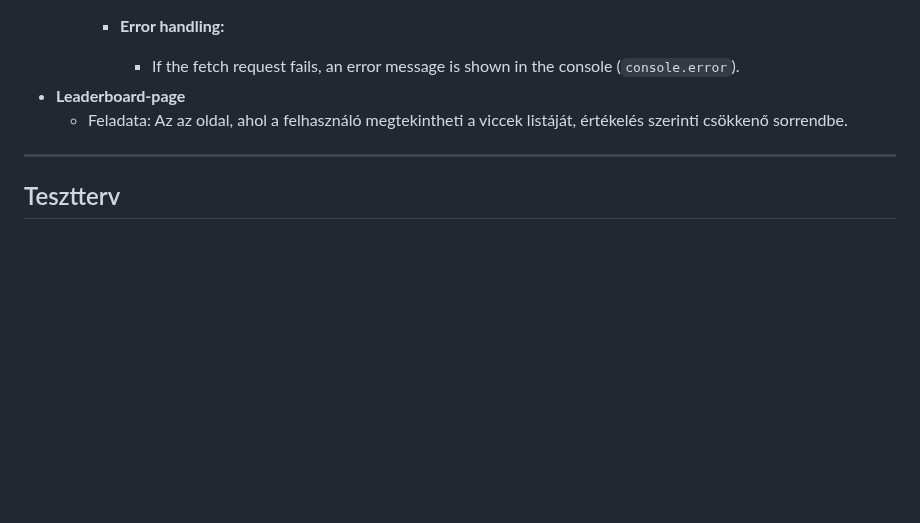
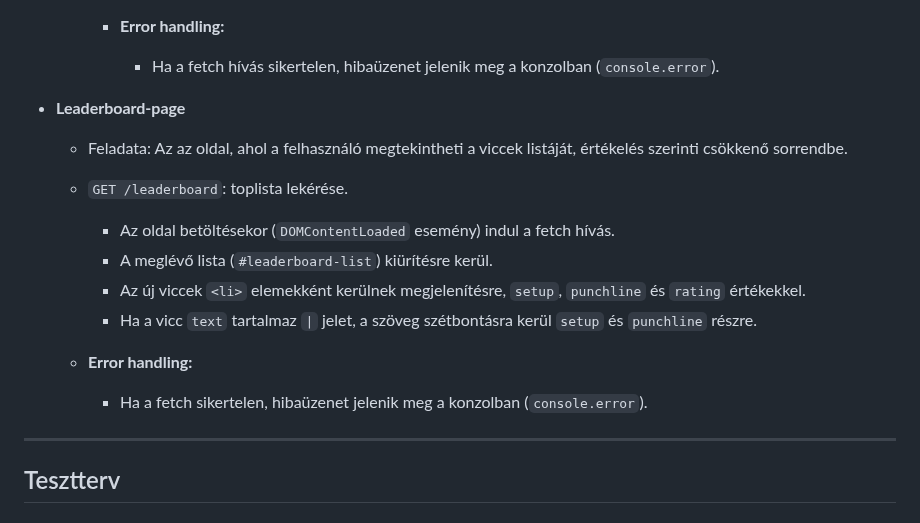
Before and after one commit to KKondor/2025-pfmtan-mini-project, a Markdown page: media/viccportal_rendszerterv.md, the part around the change. Rendered like a GitHub page; blank space fills up the shorter version.

Commit message:
docs(view): add Leaderboard-Page documentation for fetching and rendering top jokes

```diff
--- a/media/viccportal_rendszerterv.md
+++ b/media/viccportal_rendszerterv.md
@@ -296,9 +296,18 @@ VALUES ('Why do programmers prefer dark mode? Because light attracts bugs.', 'in
       - Az értékelési állapot a `data-rating` attribútumban tárolódik.
 
     - **Error handling:**
-      - If the fetch request fails, an error message is shown in the console (`console.error`).
+      - Ha a fetch hívás sikertelen, hibaüzenet jelenik meg a konzolban (`console.error`).
+
 - **Leaderboard-page**
   - Feladata: Az az oldal, ahol a felhasználó megtekintheti a viccek listáját, értékelés szerinti csökkenő sorrendbe.
+   - `GET /leaderboard`: toplista lekérése.
+      - Az oldal betöltésekor (`DOMContentLoaded` esemény) indul a fetch hívás.
+      - A meglévő lista (`#leaderboard-list`) kiürítésre kerül.
+      - Az új viccek `<li>` elemekként kerülnek megjelenítésre, `setup`, `punchline` és `rating` értékekkel.
+      - Ha a vicc `text` tartalmaz `|` jelet, a szöveg szétbontásra kerül `setup` és `punchline` részre.
+
+    - **Error handling:**
+       - Ha a fetch sikertelen, hibaüzenet jelenik meg a konzolban (`console.error`).
 ---
 
 ## Tesztterv
```
